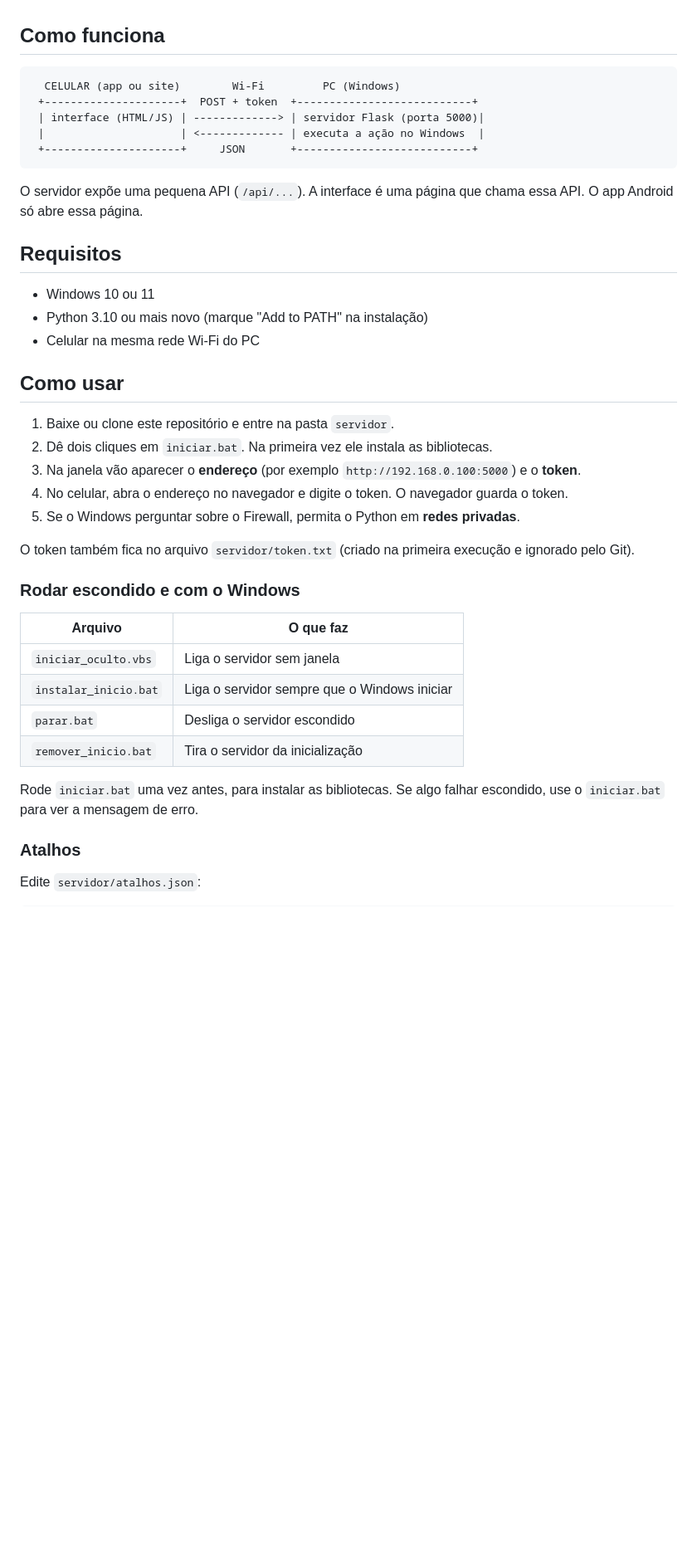
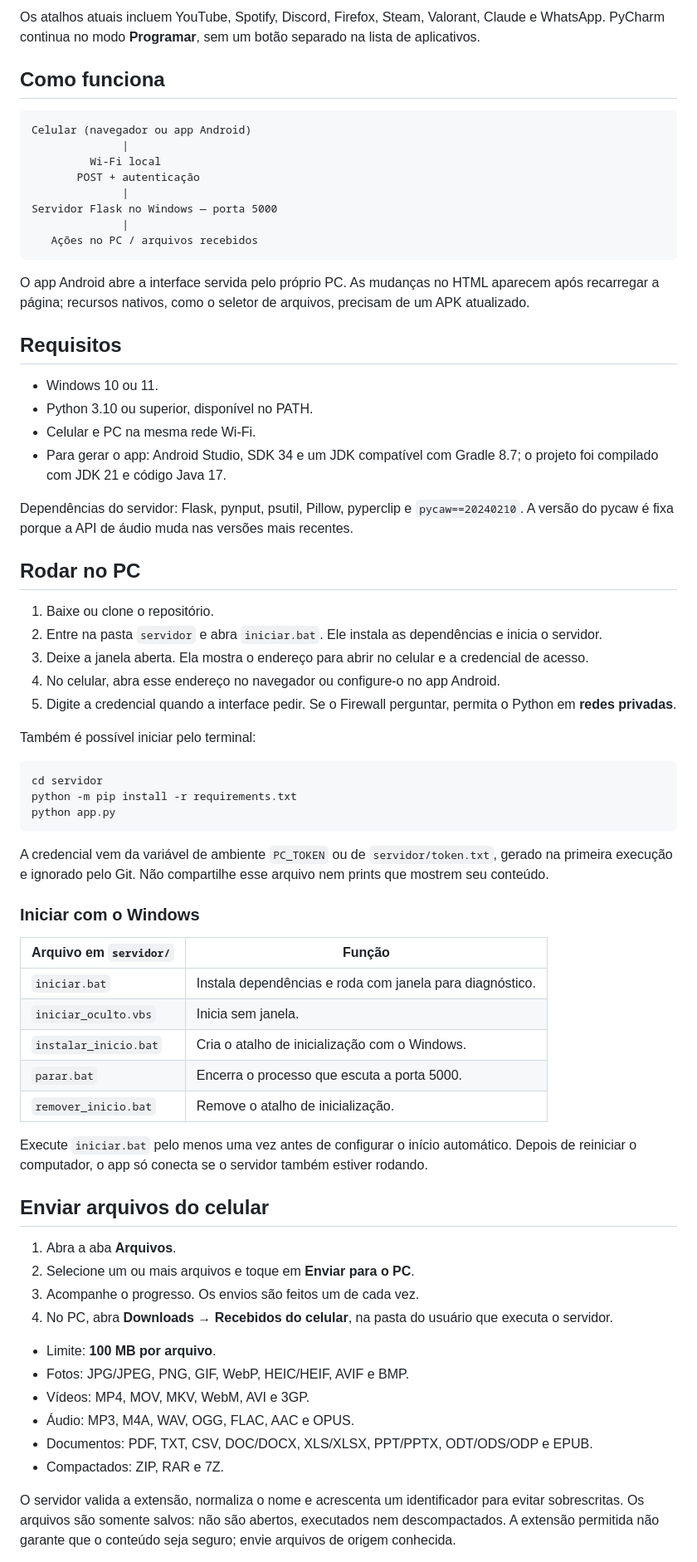
Before and after one commit to Fournier7/controle-pc-celular, a Markdown page: README.md, the part around the change printed below. Shown: that part at 83% size. GitHub-like rendering; blank space fills up the shorter version.

````diff
--- a/README.md
+++ b/README.md
@@ -23,43 +31,72 @@ Projeto pessoal, feito para uso próprio e para aprender. Foi desenvolvido com o
+Os atalhos atuais incluem YouTube, Spotify, Discord, Firefox, Steam, Valorant, Claude e WhatsApp. PyCharm continua no modo **Programar**, sem um botão separado na lista de aplicativos.
 
 ## Como funciona
 
-```
-  CELULAR (app ou site)        Wi-Fi         PC (Windows)
- +---------------------+  POST + token  +---------------------------+
- | interface (HTML/JS) | -------------> | servidor Flask (porta 5000)|
- |                     | <------------- | executa a ação no Windows  |
- +---------------------+     JSON       +---------------------------+
+```text
+Celular (navegador ou app Android)
+              |
+         Wi-Fi local
+       POST + autenticação
+              |
+Servidor Flask no Windows — porta 5000
+              |
+   Ações no PC / arquivos recebidos
 ```
 
-O servidor expõe uma pequena API (`/api/...`). A interface é uma página que chama essa API. O app Android só abre essa página.
+O app Android abre a interface servida pelo próprio PC. As mudanças no HTML aparecem após recarregar a página; recursos nativos, como o seletor de arquivos, precisam de um APK atualizado.
 
 ## Requisitos
 
-- Windows 10 ou 11
-- Python 3.10 ou mais novo (marque "Add to PATH" na instalação)
-- Celular na mesma rede Wi-Fi do PC
+- Windows 10 ou 11.
+- Python 3.10 ou superior, disponível no PATH.
+- Celular e PC na mesma rede Wi-Fi.
+- Para gerar o app: Android Studio, SDK 34 e um JDK compatível com Gradle 8.7; o projeto foi compilado com JDK 21 e código Java 17.
 
-## Como usar
+Dependências do servidor: Flask, pynput, psutil, Pillow, pyperclip e `pycaw==20240210`. A versão do pycaw é fixa porque a API de áudio muda nas versões mais recentes.
 
-1. Baixe ou clone este repositório e entre na pasta `servidor`.
-2. Dê dois cliques em `iniciar.bat`. Na primeira vez ele instala as bibliotecas.
-3. Na janela vão aparecer o **endereço** (por exemplo `http://192.168.0.100:5000`) e o **token**.
-4. No celular, abra o endereço no navegador e digite o token. O navegador guarda o token.
-5. Se o Windows perguntar sobre o Firewall, permita o Python em **redes privadas**.
+## Rodar no PC
 
-O token também fica no arquivo `servidor/token.txt` (criado na primeira execução e ignorado pelo Git).
+1. Baixe ou clone o repositório.
+2. Entre na pasta `servidor` e abra `iniciar.bat`. Ele instala as dependências e inicia o servidor.
+3. Deixe a janela aberta. Ela mostra o endereço para abrir no celular e a credencial de acesso.
+4. No celular, abra esse endereço no navegador ou configure-o no app Android.
+5. Digite a credencial quando a interface pedir. Se o Firewall perguntar, permita o Python em **redes privadas**.
 
-### Rodar escondido e com o Windows
+Também é possível iniciar pelo terminal:
 
-| Arquivo | O que faz |
+```powershell
+cd servidor
+python -m pip install -r requirements.txt
+python app.py
+```
+
+A credencial vem da variável de ambiente `PC_TOKEN` ou de `servidor/token.txt`, gerado na primeira execução e ignorado pelo Git. Não compartilhe esse arquivo nem prints que mostrem seu conteúdo.
+
+### Iniciar com o Windows
+
+| Arquivo em `servidor/` | Função |
 | --- | --- |
-| `iniciar_oculto.vbs` | Liga o servidor sem janela |
-| `instalar_inicio.bat` | Liga o servidor sempre que o Windows iniciar |
-| `parar.bat` | Desliga o servidor escondido |
-| `remover_inicio.bat` | Tira o servidor da inicialização |
+| `iniciar.bat` | Instala dependências e roda com janela para diagnóstico. |
+| `iniciar_oculto.vbs` | Inicia sem janela. |
+| `instalar_inicio.bat` | Cria o atalho de inicialização com o Windows. |
+| `parar.bat` | Encerra o processo que escuta a porta 5000. |
+| `remover_inicio.bat` | Remove o atalho de inicialização. |
 
-Rode `iniciar.bat` uma vez antes, para instalar as bibliotecas. Se algo falhar escondido, use o `iniciar.bat` para ver a mensagem de erro.
+Execute `iniciar.bat` pelo menos uma vez antes de configurar o início automático. Depois de reiniciar o computador, o app só conecta se o servidor também estiver rodando.
 
-### Atalhos
+## Enviar arquivos do celular
 
-Edite `servidor/atalhos.json`:
+1. Abra a aba **Arquivos**.
+2. Selecione um ou mais arquivos e toque em **Enviar para o PC**.
+3. Acompanhe o progresso. Os envios são feitos um de cada vez.
+4. No PC, abra **Downloads → Recebidos do celular**, na pasta do usuário que executa o servidor.
+
+- Limite: **100 MB por arquivo**.
+- Fotos: JPG/JPEG, PNG, GIF, WebP, HEIC/HEIF, AVIF e BMP.
+- Vídeos: MP4, MOV, MKV, WebM, AVI e 3GP.
+- Áudio: MP3, M4A, WAV, OGG, FLAC, AAC e OPUS.
+- Documentos: PDF, TXT, CSV, DOC/DOCX, XLS/XLSX, PPT/PPTX, ODT/ODS/ODP e EPUB.
+- Compactados: ZIP, RAR e 7Z.
+
+O servidor valida a extensão, normaliza o nome e acrescenta um identificador para evitar sobrescritas. Os arquivos são somente salvos: não são abertos, executados nem descompactados. A extensão permitida não garante que o conteúdo seja seguro; envie arquivos de origem conhecida.
+
````
Also changed, not shown: other parts of README.md (+104 -56 lines), AGENTS.md (added, +29 -0 lines), CHANGELOG.md (added, +35 -0 lines), docs/imagens/arquivos.png (added), docs/imagens/controle.png (added), docs/imagens/inicio.png (added), docs/imagens/mais.png (added), 7 other files.
